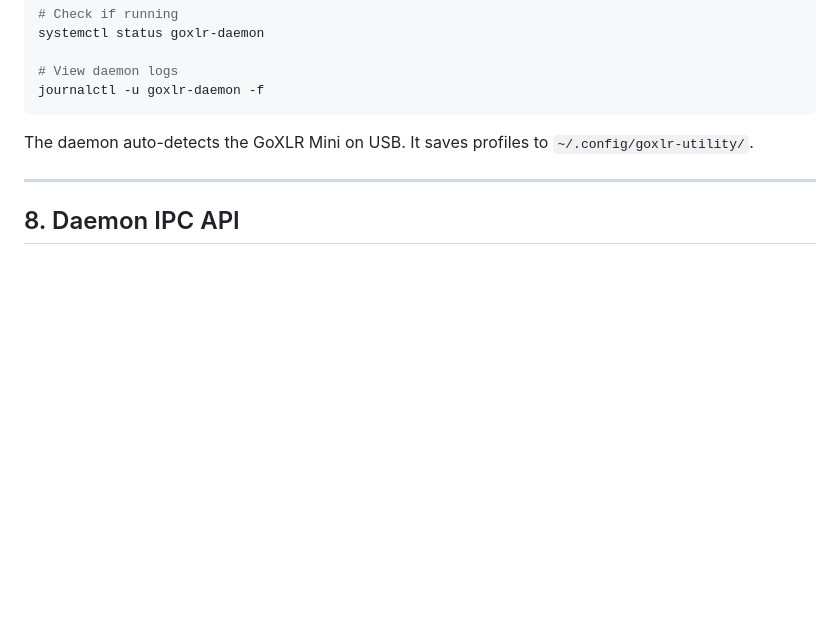
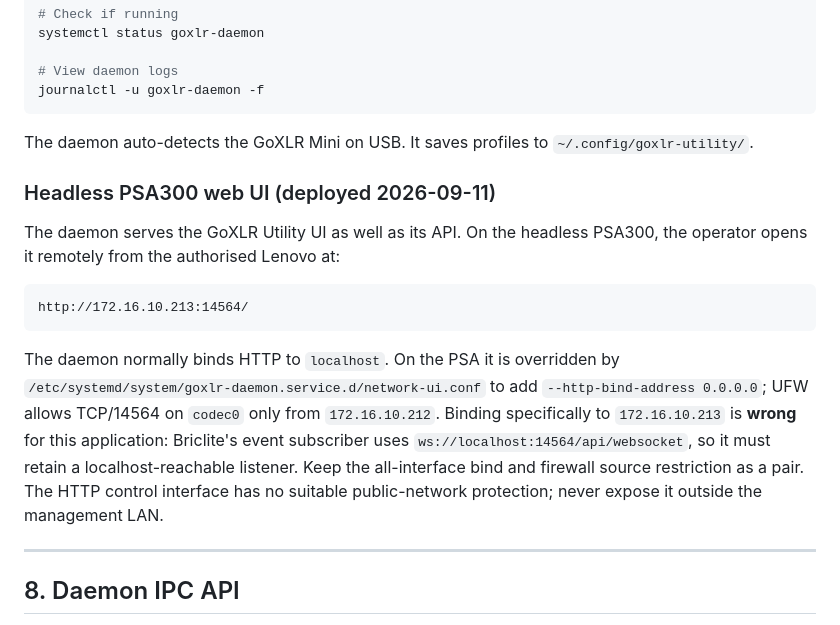
Before and after one commit to grahamduthie/broadcast-audio-codec, a Markdown page: GOXLR-MINI-LINUX.md, the part around the change. Drawn GitHub-style; blank space fills up the shorter version.

````diff
--- a/GOXLR-MINI-LINUX.md
+++ b/GOXLR-MINI-LINUX.md
@@ -223,6 +223,25 @@ journalctl -u goxlr-daemon -f
 ```
 
 The daemon auto-detects the GoXLR Mini on USB. It saves profiles to `~/.config/goxlr-utility/`.
+
+### Headless PSA300 web UI (deployed 2026-09-11)
+
+The daemon serves the GoXLR Utility UI as well as its API.  On the headless
+PSA300, the operator opens it remotely from the authorised Lenovo at:
+
+```
+http://172.16.10.213:14564/
+```
+
+The daemon normally binds HTTP to `localhost`.  On the PSA it is overridden by
+`/etc/systemd/system/goxlr-daemon.service.d/network-ui.conf` to add
+`--http-bind-address 0.0.0.0`; UFW allows TCP/14564 on `codec0` only from
+`172.16.10.212`.  Binding specifically to `172.16.10.213` is **wrong** for
+this application: Briclite's event subscriber uses
+`ws://localhost:14564/api/websocket`, so it must retain a localhost-reachable
+listener.  Keep the all-interface bind and firewall source restriction as a
+pair.  The HTTP control interface has no suitable public-network protection;
+never expose it outside the management LAN.
 
 ---
 
````
Also changed, not shown: ARCHITECTURE.md (+10 -0 lines), CURRENT-STATUS.md (+51 -0 lines).
